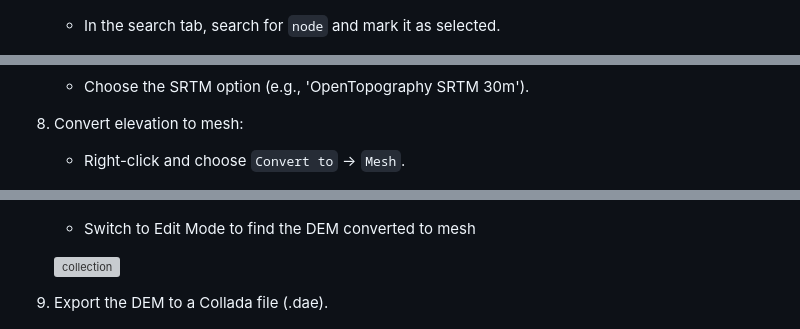
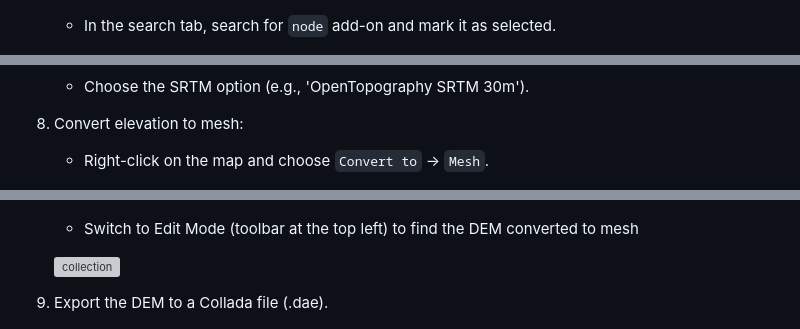
Before and after one commit to riotu-lab/gps_denied_navigation_sim, a Markdown page: generate_dem.md, 3 parts joined by grey strips. GitHub-like rendering; grey boxes are pictures that could not be loaded.

```diff
--- a/generate_dem.md
+++ b/generate_dem.md
@@ -39,7 +39,7 @@ Note : Since 2022, the OpenTopography web service requires an API key. Please re
 
     ![collection](media/preference.png)
 
-    * In the search tab, search for `node` and mark it as selected.
+    * In the search tab, search for `node` add-on and mark it as selected.
 
     ![collection](media/node.png)
 
@@ -75,11 +75,11 @@ Note : Since 2022, the OpenTopography web service requires an API key. Please re
     * Choose the SRTM option (e.g., 'OpenTopography SRTM 30m').
 
 9. Convert elevation to mesh:
-    * Right-click and choose `Convert to` -> `Mesh`.
+    * Right-click on the map and choose `Convert to` -> `Mesh`.
 
    ![collection](media/mesh.png)
 
-    * Switch to Edit Mode to find the DEM converted to mesh
+    * Switch to Edit Mode (toolbar at the top left) to find the DEM converted to mesh
 
    ![collection](media/edit.png)
 
```
Also changed, not shown: other parts of generate_dem.md (+8 -8 lines).
